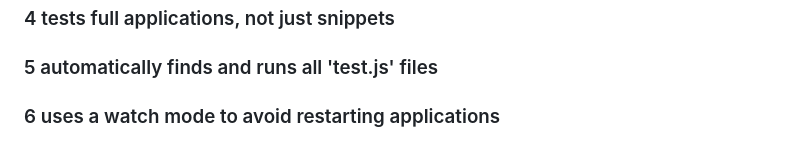
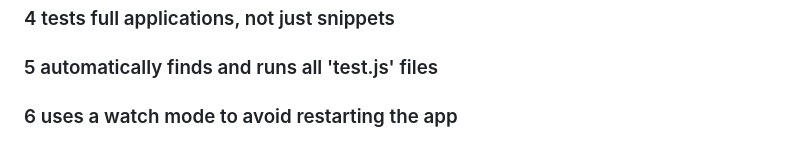
Before and after one commit to gicodes/app.test.js, a Markdown page: README.md, the part around the change. Drawn GitHub-style.

```diff
--- a/README.md
+++ b/README.md
@@ -172,4 +172,4 @@ We can use the option, resources: 'usable' as an effective way to load script.
 
 ### 5 automatically finds and runs all 'test.js' files
 
-### 6 uses a watch mode to avoid restarting applications
+### 6 uses a watch mode to avoid restarting the app
```
